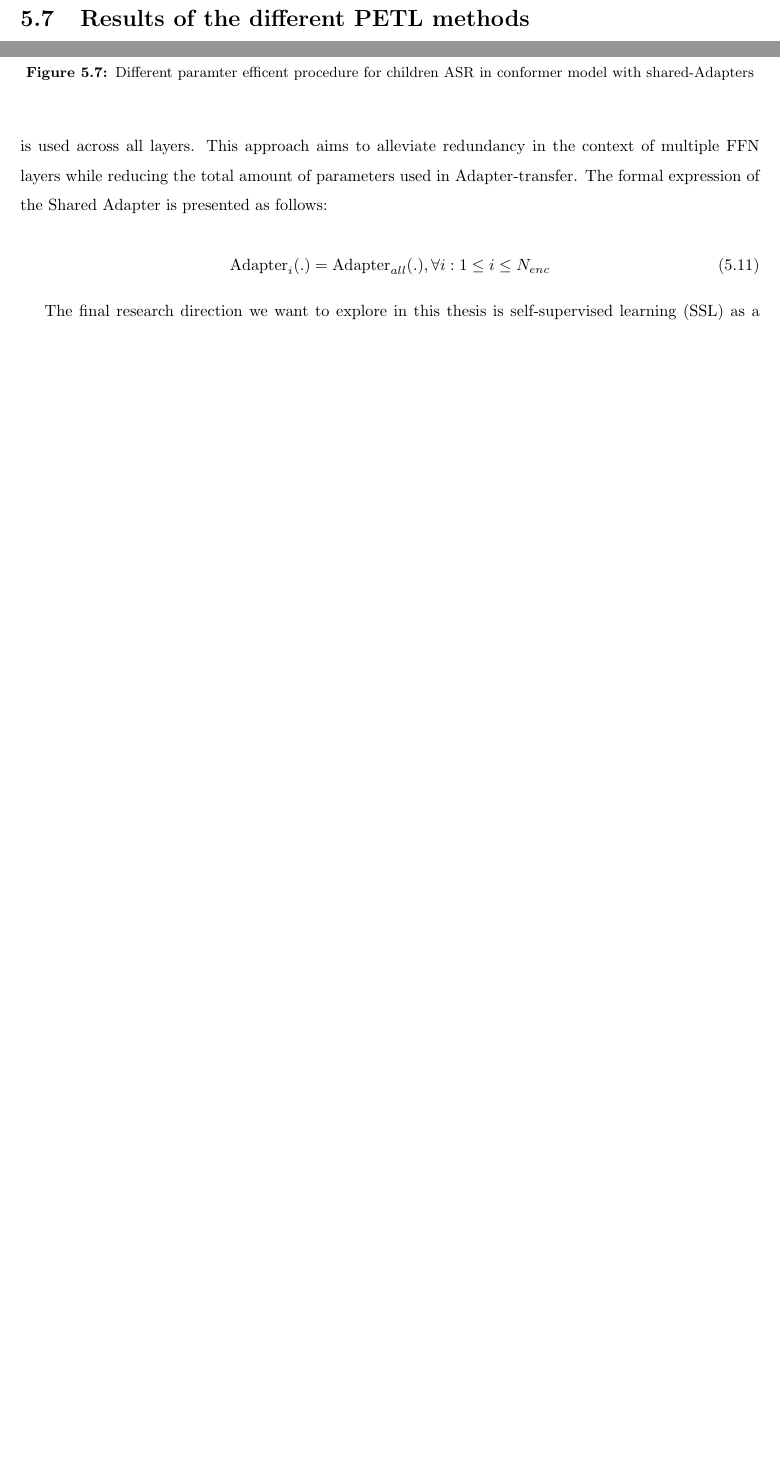
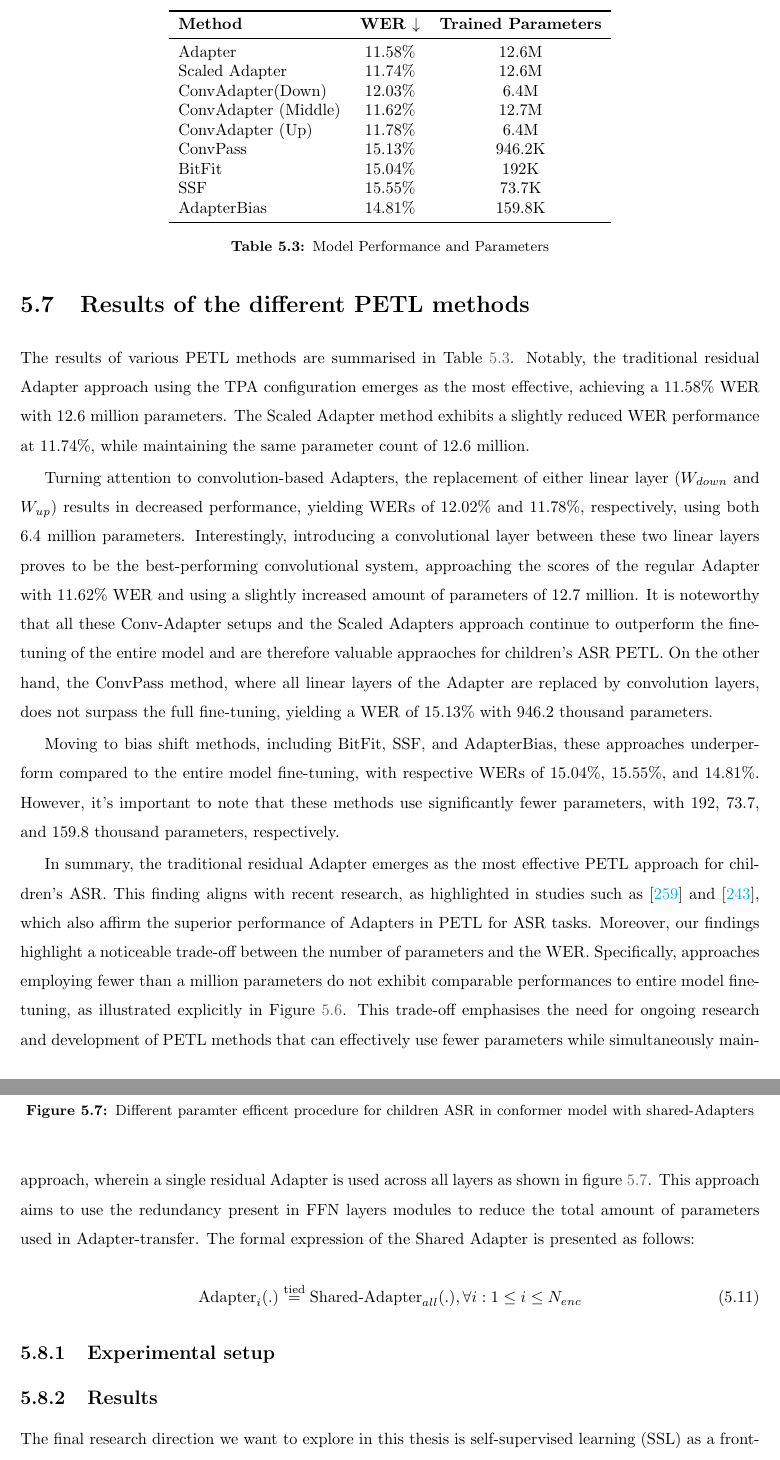
Before and after one commit to Usanter/Thesis, a LaTeX thesis (Thesis-MSc-Main_Document.tex, which reads Chapters/Thesis-MSc-Chapter_5.tex): two parts of pages 105 and 106 of 153 before the commit and two parts of pages 105 and 107 of 153 after it, joined at a grey line, cut at the place of the change, the shorter picture padded with empty space. The pictures show the PDF file main.pdf that the author committed with the source.

Commit message:
Chapter 5 - Backup 05/01/24

```diff
--- a/Chapters/Thesis-MSc-Chapter_5.tex
+++ b/Chapters/Thesis-MSc-Chapter_5.tex
@@ -345,9 +345,38 @@ In our experimental setup, we conducted the training for AdapterBias by integrat
         \label{fig:adapter_compared_withoutWide}
     \end{center}
 \end{figure}
+\begin{table}
+    \centering
+    \begin{tabular}{lccc}
+        \toprule
+        \textbf{Method} & \textbf{WER $\downarrow$} & \textbf{Trained Parameters} \\
+        \midrule
+        Adapter & 11.58\% & 12.6M \\
+        Scaled Adapter & 11.74\% & 12.6M \\
+        ConvAdapter(Down) & 12.03\% & 6.4M \\
+        ConvAdapter (Middle) & 11.62\% & 12.7M \\
+        ConvAdapter (Up) & 11.78\% & 6.4M \\
+        ConvPass & 15.13\% & 946.2K \\
+        BitFit & 15.04\% & 192K \\
+        SSF & 15.55\% & 73.7K \\
+        AdapterBias & 14.81\% & 159.8K \\
+        \bottomrule
+    \end{tabular}
+    \caption{Model Performance and Parameters}
+    \label{tab:PETL_alternatives}
+\end{table}
+% Adapter and Scaled Adapter
+The results of various PETL methods are summarised in Table \ref{tab:PETL_alternatives}. Notably, the traditional residual Adapter approach using the TPA configuration emerges as the most effective, achieving a 11.58\% WER with 12.6 million parameters. The Scaled Adapter method exhibits a slightly reduced WER performance at 11.74\%, while maintaining the same parameter count of 12.6 million.
 
+%ConvAdapter and ConvPass
+Turning attention to convolution-based Adapters, the replacement of either linear layer ($W_{down}$ and $W_{up}$) results in decreased performance, yielding WERs of 12.02\% and 11.78\%, respectively, using both 6.4 million parameters. Interestingly, introducing a convolutional layer between these two linear layers proves to be the best-performing convolutional system, approaching the scores of the regular Adapter with 11.62\% WER and using a slightly increased amount of parameters of 12.7 million. It is noteworthy that all these Conv-Adapter setups and the Scaled Adapters approach continue to outperform the fine-tuning of the entire model and are therefore valuable appraoches for children's ASR PETL.
+On the other hand, the ConvPass method, where all linear layers of the Adapter are replaced by convolution layers, does not surpass the full fine-tuning, yielding a WER of 15.13\% with 946.2 thousand parameters.
 
+% Bitfit, SSF and AdapterBias
+Moving to bias shift methods, including BitFit, SSF, and AdapterBias, these approaches underperform compared to the entire model fine-tuning, with respective WERs of 15.04\%, 15.55\%, and 14.81\%. However, it's important to note that these methods use significantly fewer parameters, with 192, 73.7, and 159.8 thousand parameters, respectively.
 
+% Summary
+In summary, the traditional residual Adapter emerges as the most effective PETL approach for children's ASR. This finding aligns with recent research, as highlighted in studies such as \cite{li2023evaluating} and \cite{cappellazzo2023parameter}, which also affirm the superior performance of Adapters in PETL for ASR tasks. Moreover, our findings highlight a noticeable trade-off between the number of parameters and the WER. Specifically, approaches employing fewer than a million parameters do not exhibit comparable performances to entire model fine-tuning, as illustrated explicitly in Figure \ref{fig:adapter_compared_withoutWide}. This trade-off emphasises the need for ongoing research and development of PETL methods that can effectively use fewer parameters while simultaneously maintaining or enhancing performance in the domain of children's ASR.
 
 \section{Shared Adapter}
 % Goal PETL- Good score, small |param|
@@ -361,18 +390,21 @@ Building upon this insightful observation, \cite{pires2023one} modified the conv
 
-Formally, denoting the number of encoder layers as $N_{enc}$, the sharing of the FFN modules in the encoder can be expressed as follows:
+Formally, with $N_{enc}$ denoting the number of encoder layers, the sharing of the FFN modules in the encoder can be expressed as follows:
 
 \begin{equation}
-    \text{FFN}_{i}^{enc}(.) = \text{FFN}^{enc}_{all}(.) , \forall i: 1 \leq i \leq N_{enc}
+    \text{FFN}_{i}^{enc}(.) \stackrel{\text{tied}}{=} \text{FFN}^{enc}_{all}(.) , \forall i: 1 \leq i \leq N_{enc}
 \end{equation}
 
 %Shared Adapter motivation
-In light of the success observed with the shared FFN in the encoder, we hypothesise that the presence of redundancy within the FFN might lead to a similar redundancy issue when employing one Adapter per FFN layer. In other words, employing separate Adapters for different layers might also exhibit redundancy. To address this concern, we introduced the Shared Adapter approach, wherein a singular Adapter is used across all layers. This approach aims to alleviate redundancy in the context of multiple FFN layers while reducing the total amount of parameters used in Adapter-transfer. The formal expression of the Shared Adapter is presented as follows:
+In light of the success observed with the shared FFN in the encoder, we hypothesise that the presence of redundancy within the FFN might lead to a similar redundancy issue when employing one Adapter per FFN layer. In other words, employing separate Adapters plugged to redundant FFN modules for different layers might also exhibit redundancy. To address this concern, we introduced the \textit{Shared Adapter} approach, wherein a single residual Adapter is used across all layers as shown in figure \ref{fig:adapter_compared}. This approach aims to use the redundancy present in FFN layers modules to reduce the total amount of parameters used in Adapter-transfer. The formal expression of the Shared Adapter is presented as follows:
 
 \begin{equation}
-    \text{Adapter}_{i}(.) = \text{Adapter}_{all}(.) , \forall i: 1 \leq i \leq N_{enc}
+    \text{Adapter}_{i}(.) \stackrel{\text{tied}}{=} \text{Shared-Adapter}_{all}(.) , \forall i: 1 \leq i \leq N_{enc}
 \end{equation}
 
 % Experimental seting for shared Adapters
+\subsection{Experimental setup}
+
+\subsection{Results}
 
 \begin{figure}
     \begin{center}
```
Also changed, not shown: main.pdf, Chapters/Thesis-MSc-Chapter_5.tex (6 more changed lines), 13 other files.
